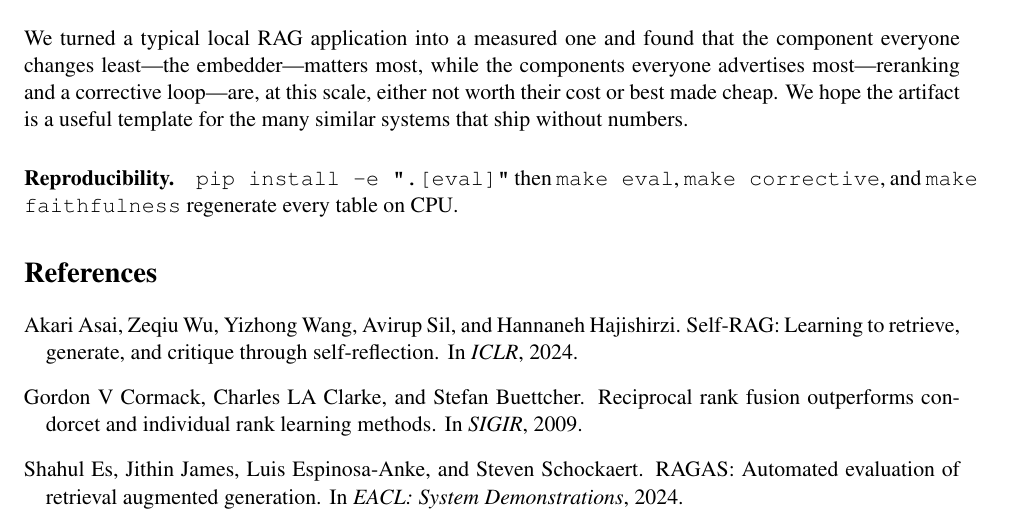
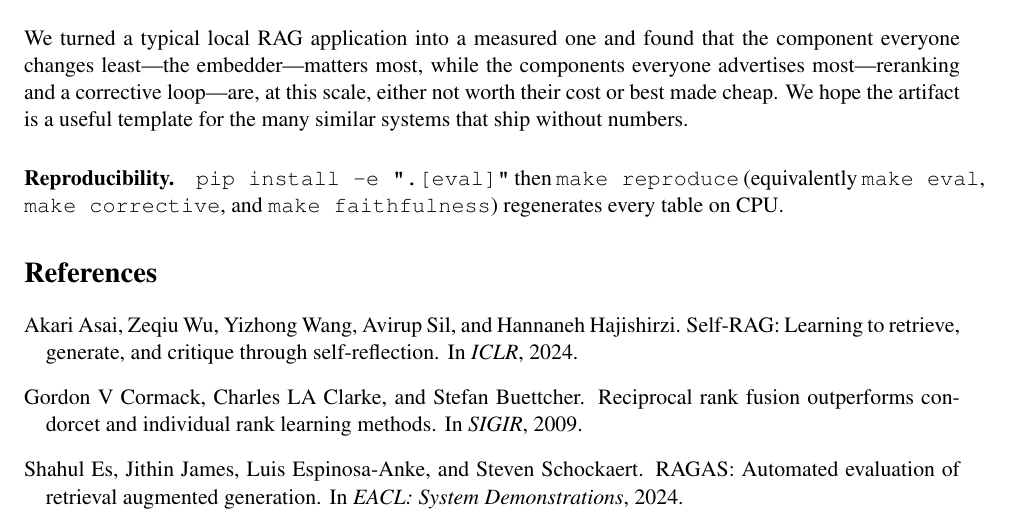
Before and after one commit to urme-b/NexusRAG, a LaTeX paper (paper/main.tex): part of page 6 of 7, cut so that both start at the same text. Compiled offline with pdfLaTeX.

Commit message:
updated paper

```diff
--- a/paper/main.tex
+++ b/paper/main.tex
@@ -339,8 +339,8 @@ this scale, either not worth their cost or best made cheap. We hope the artifact
 is a useful template for the many similar systems that ship without numbers.
 
 \paragraph{Reproducibility.} \texttt{pip install -e ".[eval]"} then
-\texttt{make eval}, \texttt{make corrective}, and \texttt{make faithfulness}
-regenerate every table on CPU.
+\texttt{make reproduce} (equivalently \texttt{make eval}, \texttt{make corrective},
+and \texttt{make faithfulness}) regenerates every table on CPU.
 
 \bibliographystyle{plainnat}
 \bibliography{refs}
```
